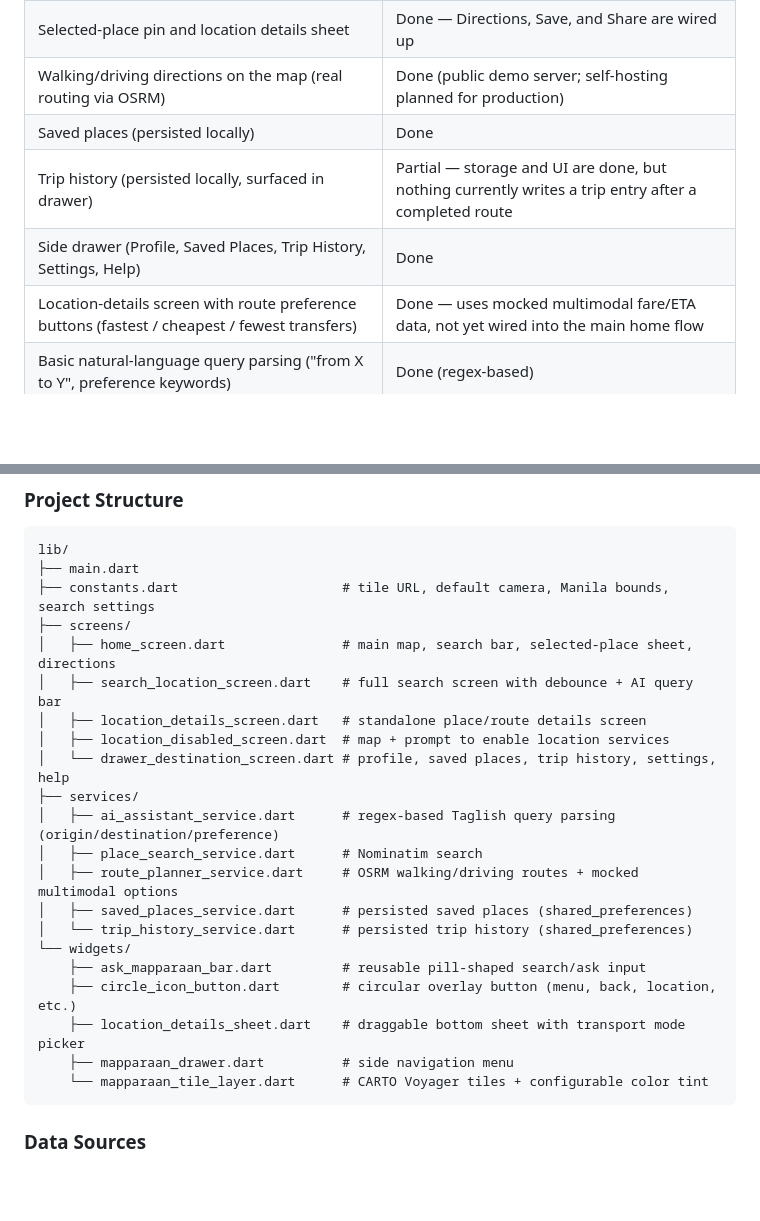
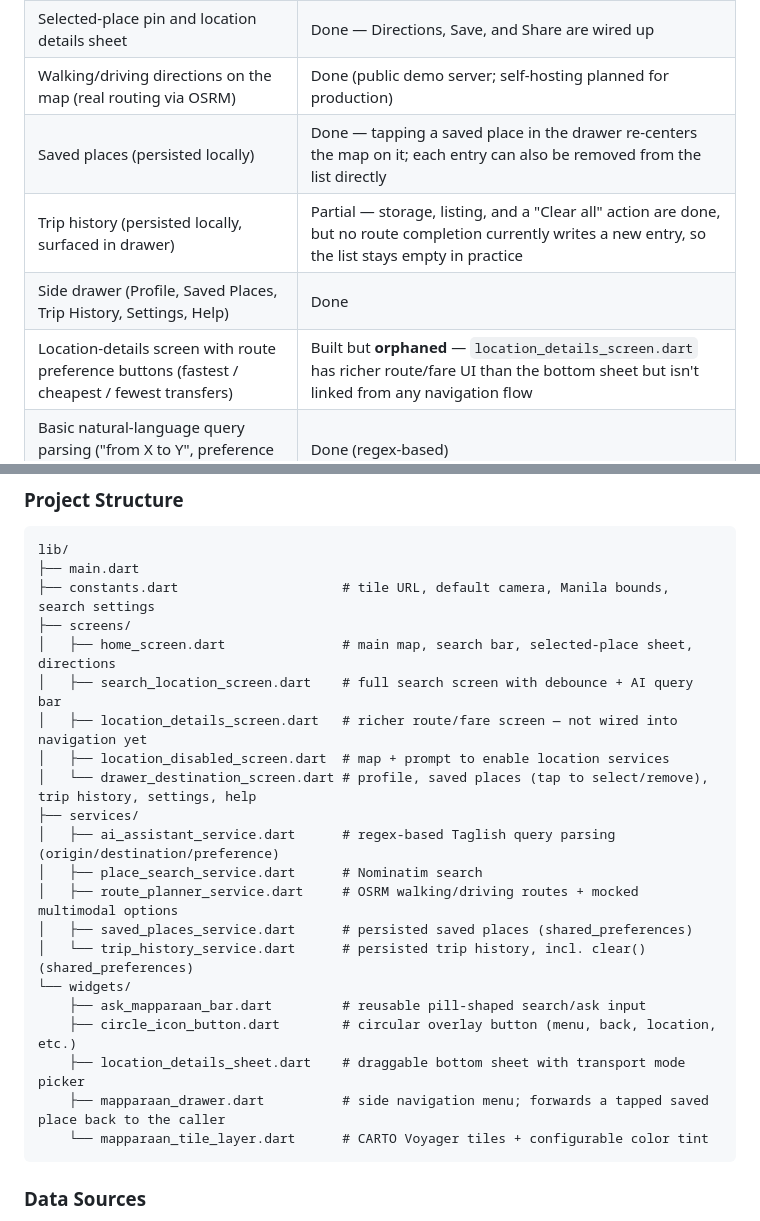
Before and after one commit to AkiraVee/mapparaan, a Markdown page: README.md, 2 parts joined by grey strips. GitHub-like rendering; blank space fills up the shorter version.

Commit message:
Update README.md to clarify saved places functionality and trip history management; enhance details on map tiles and routing services

````diff
--- a/README.md
+++ b/README.md
@@ -30,10 +30,10 @@ This is a deliberate scoping decision: no public live-GPS feed currently exists
 | "My location" button with permission handling, incl. dedicated location-disabled flow | Done |
 | Selected-place pin and location details sheet | Done — Directions, Save, and Share are wired up |
 | Walking/driving directions on the map (real routing via OSRM) | Done (public demo server; self-hosting planned for production) |
-| Saved places (persisted locally) | Done |
-| Trip history (persisted locally, surfaced in drawer) | Partial — storage and UI are done, but nothing currently writes a trip entry after a completed route |
+| Saved places (persisted locally) | Done — tapping a saved place in the drawer re-centers the map on it; each entry can also be removed from the list directly |
+| Trip history (persisted locally, surfaced in drawer) | Partial — storage, listing, and a "Clear all" action are done, but no route completion currently writes a new entry, so the list stays empty in practice |
 | Side drawer (Profile, Saved Places, Trip History, Settings, Help) | Done |
-| Location-details screen with route preference buttons (fastest / cheapest / fewest transfers) | Done — uses mocked multimodal fare/ETA data, not yet wired into the main home flow |
+| Location-details screen with route preference buttons (fastest / cheapest / fewest transfers) | Built but **orphaned** — `location_details_screen.dart` has richer route/fare UI than the bottom sheet but isn't linked from any navigation flow |
 | Basic natural-language query parsing ("from X to Y", preference keywords) | Done (regex-based) |
 | Chatbot / full NLU | Planned (regex parser above is a placeholder for this) |
 | Transit (jeep/bus/UV/LRT-MRT) routing | Planned — currently mocked fare/ETA estimates only |
@@ -67,20 +67,20 @@ lib/
 ├── screens/
 │   ├── home_screen.dart               # main map, search bar, selected-place sheet, directions
 │   ├── search_location_screen.dart    # full search screen with debounce + AI query bar
-│   ├── location_details_screen.dart   # standalone place/route details screen
+│   ├── location_details_screen.dart   # richer route/fare screen — not wired into navigation yet
 │   ├── location_disabled_screen.dart  # map + prompt to enable location services
-│   └── drawer_destination_screen.dart # profile, saved places, trip history, settings, help
+│   └── drawer_destination_screen.dart # profile, saved places (tap to select/remove), trip history, settings, help
 ├── services/
 │   ├── ai_assistant_service.dart      # regex-based Taglish query parsing (origin/destination/preference)
 │   ├── place_search_service.dart      # Nominatim search
 │   ├── route_planner_service.dart     # OSRM walking/driving routes + mocked multimodal options
 │   ├── saved_places_service.dart      # persisted saved places (shared_preferences)
-│   └── trip_history_service.dart      # persisted trip history (shared_preferences)
+│   └── trip_history_service.dart      # persisted trip history, incl. clear() (shared_preferences)
 └── widgets/
     ├── ask_mapparaan_bar.dart         # reusable pill-shaped search/ask input
     ├── circle_icon_button.dart        # circular overlay button (menu, back, location, etc.)
     ├── location_details_sheet.dart    # draggable bottom sheet with transport mode picker
-    ├── mapparaan_drawer.dart          # side navigation menu
+    ├── mapparaan_drawer.dart          # side navigation menu; forwards a tapped saved place back to the caller
     └── mapparaan_tile_layer.dart      # CARTO Voyager tiles + configurable color tint
 ```
 
````
Also changed, not shown: other parts of README.md (+3 -3 lines).
